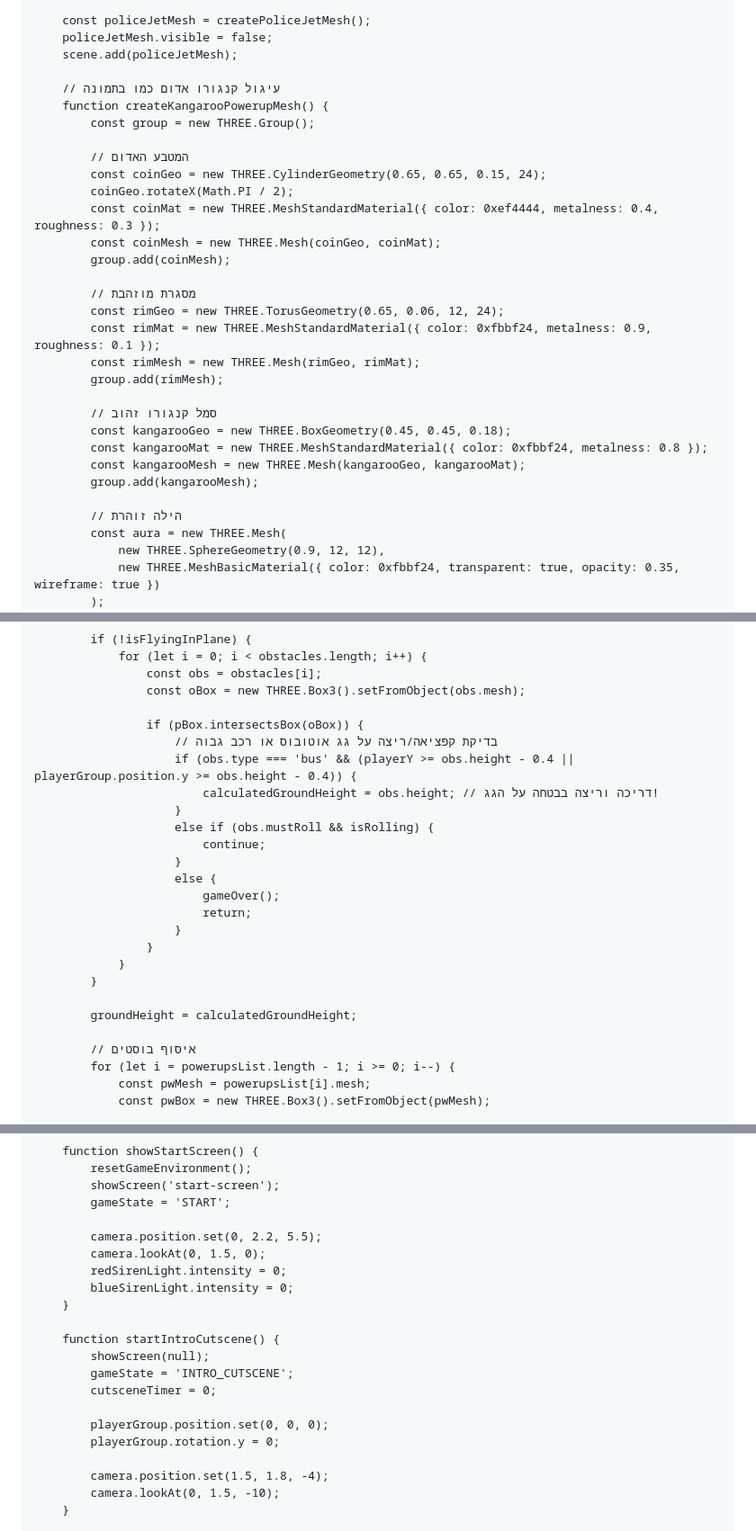
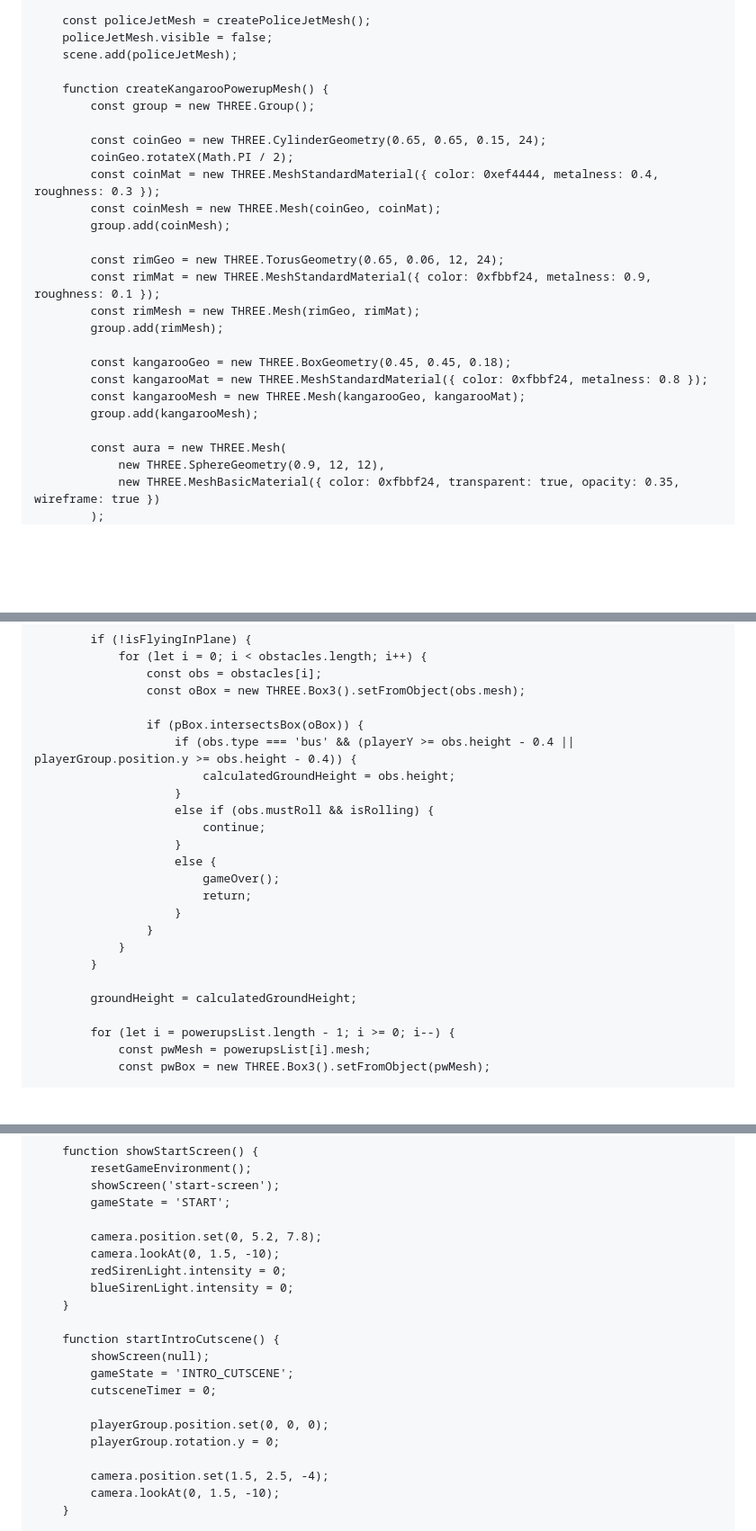
Before and after one commit to dar12378/Police-Chase-3D-new-, a Markdown page: README.md, 3 parts joined by grey strips. Shown at 90% size. Rendered like a GitHub page; blank space fills up the shorter version.

```diff
--- a/README.md
+++ b/README.md
@@ -1029,30 +1028,25 @@
         policeJetMesh.visible = false;
         scene.add(policeJetMesh);
 
-        // עיגול קנגורו אדום כמו בתמונה
         function createKangarooPowerupMesh() {
             const group = new THREE.Group();
 
-            // המטבע האדום
             const coinGeo = new THREE.CylinderGeometry(0.65, 0.65, 0.15, 24);
             coinGeo.rotateX(Math.PI / 2);
             const coinMat = new THREE.MeshStandardMaterial({ color: 0xef4444, metalness: 0.4, roughness: 0.3 });
             const coinMesh = new THREE.Mesh(coinGeo, coinMat);
             group.add(coinMesh);
 
-            // מסגרת מוזהבת
             const rimGeo = new THREE.TorusGeometry(0.65, 0.06, 12, 24);
             const rimMat = new THREE.MeshStandardMaterial({ color: 0xfbbf24, metalness: 0.9, roughness: 0.1 });
             const rimMesh = new THREE.Mesh(rimGeo, rimMat);
             group.add(rimMesh);
 
-            // סמל קנגורו זהוב
             const kangarooGeo = new THREE.BoxGeometry(0.45, 0.45, 0.18);
             const kangarooMat = new THREE.MeshStandardMaterial({ color: 0xfbbf24, metalness: 0.8 });
             const kangarooMesh = new THREE.Mesh(kangarooGeo, kangarooMat);
             group.add(kangarooMesh);
 
-            // הילה זוהרת
             const aura = new THREE.Mesh(
                 new THREE.SphereGeometry(0.9, 12, 12),
                 new THREE.MeshBasicMaterial({ color: 0xfbbf24, transparent: true, opacity: 0.35, wireframe: true })
@@ -1463,9 +1538,8 @@
                     const oBox = new THREE.Box3().setFromObject(obs.mesh);
 
                     if (pBox.intersectsBox(oBox)) {
-                        // בדיקת קפציאה/ריצה על גג אוטובוס או רכב גבוה
                         if (obs.type === 'bus' && (playerY >= obs.height - 0.4 || playerGroup.position.y >= obs.height - 0.4)) {
-                            calculatedGroundHeight = obs.height; // דריכה וריצה בבטחה על הגג!
+                            calculatedGroundHeight = obs.height;
                         }
                         else if (obs.mustRoll && isRolling) {
                             continue;
@@ -1480,7 +1554,6 @@
 
             groundHeight = calculatedGroundHeight;
 
-            // איסוף בוסטים
             for (let i = powerupsList.length - 1; i >= 0; i--) {
                 const pwMesh = powerupsList[i].mesh;
                 const pwBox = new THREE.Box3().setFromObject(pwMesh);
@@ -1534,8 +1607,8 @@
             showScreen('start-screen');
             gameState = 'START';
 
-            camera.position.set(0, 2.2, 5.5);
-            camera.lookAt(0, 1.5, 0);
+            camera.position.set(0, 5.2, 7.8);
+            camera.lookAt(0, 1.5, -10);
             redSirenLight.intensity = 0;
             blueSirenLight.intensity = 0;
         }
@@ -1548,7 +1621,7 @@
             playerGroup.position.set(0, 0, 0);
             playerGroup.rotation.y = 0;
 
-            camera.position.set(1.5, 1.8, -4);
+            camera.position.set(1.5, 2.5, -4);
             camera.lookAt(0, 1.5, -10);
         }
 
```
Also changed, not shown: other parts of README.md (+143 -65 lines).
